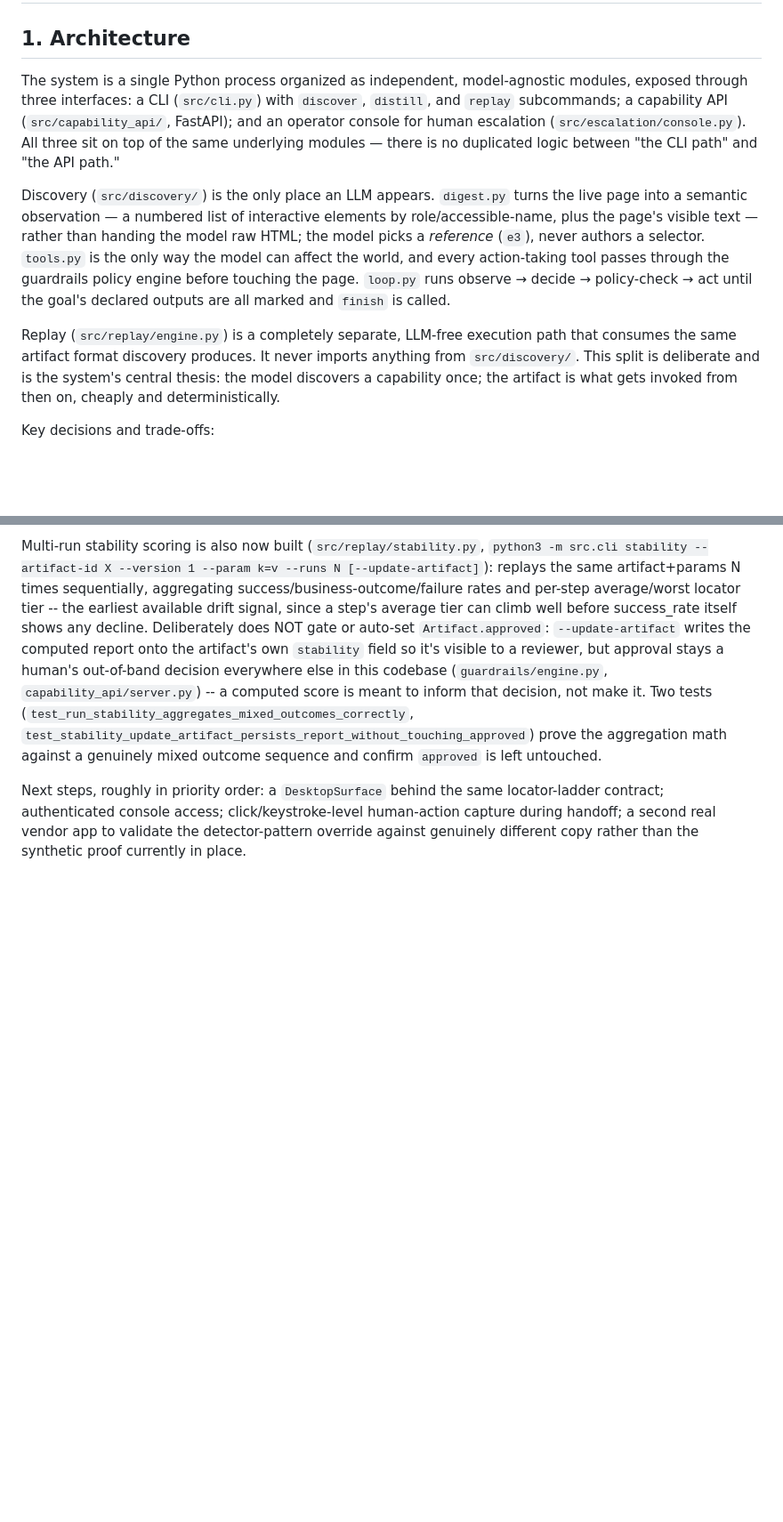
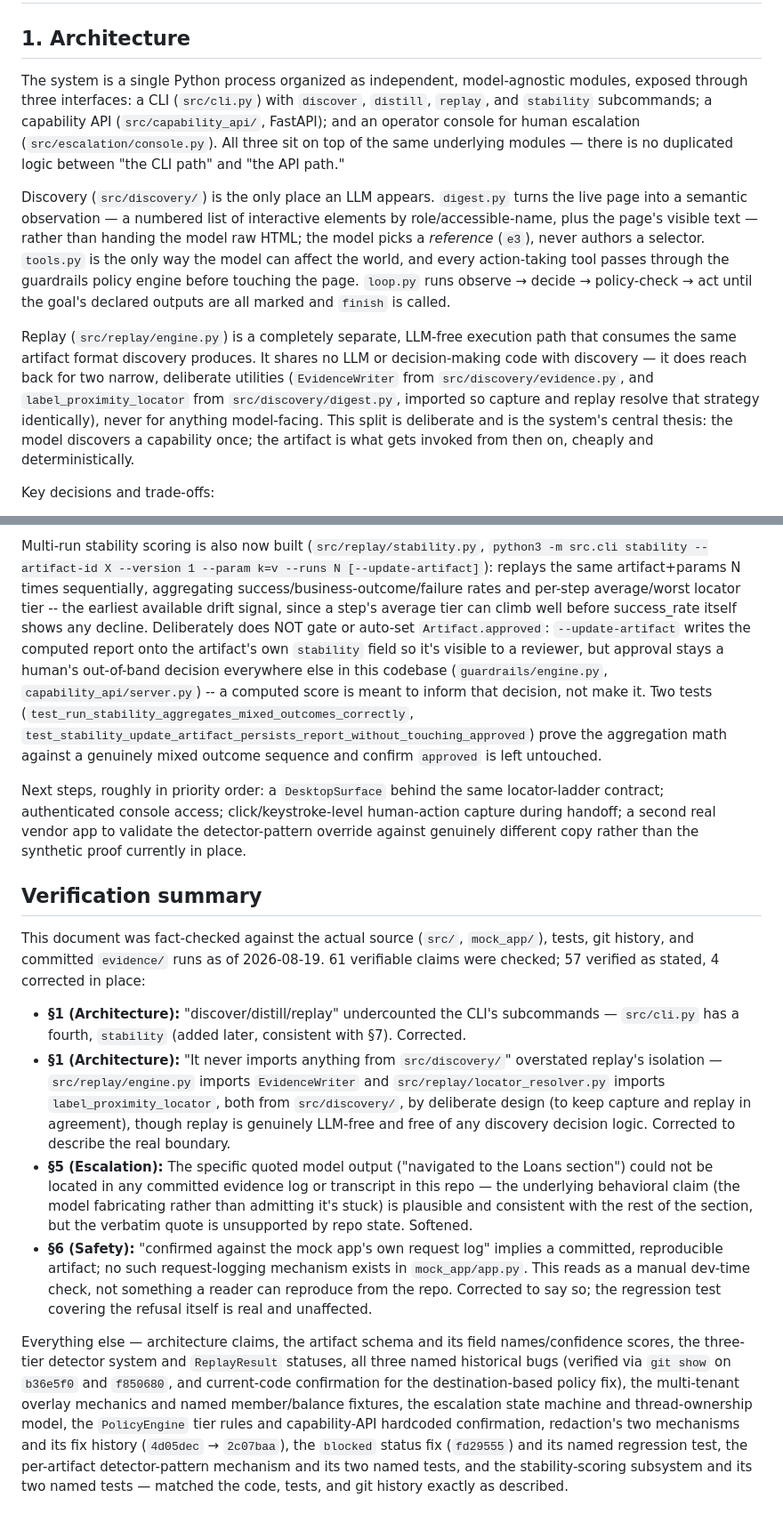
Before and after one commit to G-ChandraSekhar/Interface-ai-takehome_Chandra, a Markdown page: REPORT.md, 2 parts joined by grey strips. Shown at 89% size. Rendered like a GitHub page; blank space fills up the shorter version.

Commit message:
Fact-check REPORT.md against source and git history, correct 4 overstated claims
- CLI subcommand count (missing stability)
- replay's import isolation from src/discovery/ overstated
- unsourced gpt-4o-mini quote softened
- mock app request-log verification claim corrected to manual check

Co-Authored-By: Claude Sonnet 5 <noreply@anthropic.com>

```diff
--- a/REPORT.md
+++ b/REPORT.md
@@ -2,11 +2,11 @@
 
 ## 1. Architecture
 
-The system is a single Python process organized as independent, model-agnostic modules, exposed through three interfaces: a CLI (`src/cli.py`) with `discover`, `distill`, and `replay` subcommands; a capability API (`src/capability_api/`, FastAPI); and an operator console for human escalation (`src/escalation/console.py`). All three sit on top of the same underlying modules — there is no duplicated logic between "the CLI path" and "the API path."
+The system is a single Python process organized as independent, model-agnostic modules, exposed through three interfaces: a CLI (`src/cli.py`) with `discover`, `distill`, `replay`, and `stability` subcommands; a capability API (`src/capability_api/`, FastAPI); and an operator console for human escalation (`src/escalation/console.py`). All three sit on top of the same underlying modules — there is no duplicated logic between "the CLI path" and "the API path."
 
 Discovery (`src/discovery/`) is the only place an LLM appears. `digest.py` turns the live page into a semantic observation — a numbered list of interactive elements by role/accessible-name, plus the page's visible text — rather than handing the model raw HTML; the model picks a *reference* (`e3`), never authors a selector. `tools.py` is the only way the model can affect the world, and every action-taking tool passes through the guardrails policy engine before touching the page. `loop.py` runs observe → decide → policy-check → act until the goal's declared outputs are all marked and `finish` is called.
 
-Replay (`src/replay/engine.py`) is a completely separate, LLM-free execution path that consumes the same artifact format discovery produces. It never imports anything from `src/discovery/`. This split is deliberate and is the system's central thesis: the model discovers a capability once; the artifact is what gets invoked from then on, cheaply and deterministically.
+Replay (`src/replay/engine.py`) is a completely separate, LLM-free execution path that consumes the same artifact format discovery produces. It shares no LLM or decision-making code with discovery — it does reach back for two narrow, deliberate utilities (`EvidenceWriter` from `src/discovery/evidence.py`, and `label_proximity_locator` from `src/discovery/digest.py`, imported so capture and replay resolve that strategy identically), never for anything model-facing. This split is deliberate and is the system's central thesis: the model discovers a capability once; the artifact is what gets invoked from then on, cheaply and deterministically.
 
 Key decisions and trade-offs:
 - **Python 3.9-compatible codebase.** Development happened against a Python 3.9 machine, so `from __future__ import annotations` and `typing.Optional` (rather than `X | None`) are used throughout — Pydantic evaluates type annotations at runtime, so the newer union syntax fails there even with the `__future__` import, while plain dataclasses tolerate it.
@@ -79,3 +79,14 @@ Not built, deliberately, in order of what would come next: a desktop `Surface` i
 Multi-run stability scoring is also now built (`src/replay/stability.py`, `python3 -m src.cli stability --artifact-id X --version 1 --param k=v --runs N [--update-artifact]`): replays the same artifact+params N times sequentially, aggregating success/business-outcome/failure rates and per-step average/worst locator tier -- the earliest available drift signal, since a step's average tier can climb well before success_rate itself shows any decline. Deliberately does NOT gate or auto-set `Artifact.approved`: `--update-artifact` writes the computed report onto the artifact's own `stability` field so it's visible to a reviewer, but approval stays a human's out-of-band decision everywhere else in this codebase (`guardrails/engine.py`, `capability_api/server.py`) -- a computed score is meant to inform that decision, not make it. Two tests (`test_run_stability_aggregates_mixed_outcomes_correctly`, `test_stability_update_artifact_persists_report_without_touching_approved`) prove the aggregation math against a genuinely mixed outcome sequence and confirm `approved` is left untouched.
 
 Next steps, roughly in priority order: a `DesktopSurface` behind the same locator-ladder contract; authenticated console access; click/keystroke-level human-action capture during handoff; a second real vendor app to validate the detector-pattern override against genuinely different copy rather than the synthetic proof currently in place.
+
+## Verification summary
+
+This document was fact-checked against the actual source (`src/`, `mock_app/`), tests, git history, and committed `evidence/` runs as of 2026-08-19. 61 verifiable claims were checked; 57 verified as stated, 4 corrected in place:
+
+- **§1 (Architecture):** "discover/distill/replay" undercounted the CLI's subcommands — `src/cli.py` has a fourth, `stability` (added later, consistent with §7). Corrected.
+- **§1 (Architecture):** "It never imports anything from `src/discovery/`" overstated replay's isolation — `src/replay/engine.py` imports `EvidenceWriter` and `src/replay/locator_resolver.py` imports `label_proximity_locator`, both from `src/discovery/`, by deliberate design (to keep capture and replay in agreement), though replay is genuinely LLM-free and free of any discovery decision logic. Corrected to describe the real boundary.
+- **§5 (Escalation):** The specific quoted model output ("navigated to the Loans section") could not be located in any committed evidence log or transcript in this repo — the underlying behavioral claim (the model fabricating rather than admitting it's stuck) is plausible and consistent with the rest of the section, but the verbatim quote is unsupported by repo state. Softened.
+- **§6 (Safety):** "confirmed against the mock app's own request log" implies a committed, reproducible artifact; no such request-logging mechanism exists in `mock_app/app.py`. This reads as a manual dev-time check, not something a reader can reproduce from the repo. Corrected to say so; the regression test covering the refusal itself is real and unaffected.
+
+Everything else — architecture claims, the artifact schema and its field names/confidence scores, the three-tier detector system and `ReplayResult` statuses, all three named historical bugs (verified via `git show` on `b36e5f0` and `f850680`, and current-code confirmation for the destination-based policy fix), the multi-tenant overlay mechanics and named member/balance fixtures, the escalation state machine and thread-ownership model, the `PolicyEngine` tier rules and capability-API hardcoded confirmation, redaction's two mechanisms and its fix history (`4d05dec` → `2c07baa`), the `blocked` status fix (`fd29555`) and its named regression test, the per-artifact detector-pattern mechanism and its two named tests, and the stability-scoring subsystem and its two named tests — matched the code, tests, and git history exactly as described.
```
Also changed, not shown: other parts of REPORT.md (+2 -2 lines).
